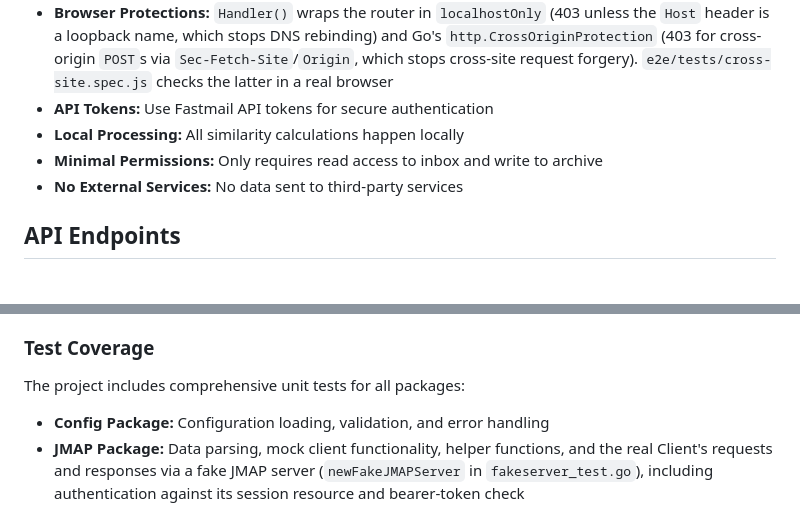
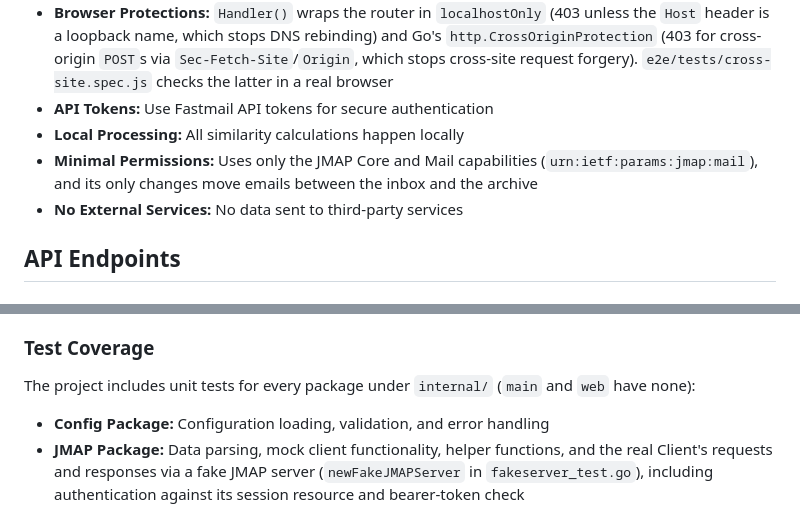
Before and after one commit to taskinen/mailboxzero, a Markdown page: CLAUDE.md, 2 parts joined by grey strips. Drawn GitHub-style.

```diff
--- a/CLAUDE.md
+++ b/CLAUDE.md
@@ -193,7 +193,7 @@ default_similarity: 60          # Default similarity percentage (0-100)
 - **Browser Protections:** `Handler()` wraps the router in `localhostOnly` (403 unless the `Host` header is a loopback name, which stops DNS rebinding) and Go's `http.CrossOriginProtection` (403 for cross-origin `POST`s via `Sec-Fetch-Site`/`Origin`, which stops cross-site request forgery). `e2e/tests/cross-site.spec.js` checks the latter in a real browser
 - **API Tokens:** Use Fastmail API tokens for secure authentication
 - **Local Processing:** All similarity calculations happen locally
-- **Minimal Permissions:** Only requires read access to inbox and write to archive
+- **Minimal Permissions:** Uses only the JMAP Core and Mail capabilities (`urn:ietf:params:jmap:mail`), and its only changes move emails between the inbox and the archive
 - **No External Services:** No data sent to third-party services
 
 ## API Endpoints
@@ -445,7 +445,7 @@ log.SetFlags(log.LstdFlags | log.Lshortfile)
 6. **Comprehensive Testing:** Unit tests for every package under `internal/` (table-driven where it fits), plus Playwright end-to-end tests of the UI
 
 ### Test Coverage
-The project includes comprehensive unit tests for all packages:
+The project includes unit tests for every package under `internal/` (`main` and `web` have none):
 - **Config Package:** Configuration loading, validation, and error handling
 - **JMAP Package:** Data parsing, mock client functionality, helper functions, and the real Client's requests and responses via a fake JMAP server (`newFakeJMAPServer` in `fakeserver_test.go`), including authentication against its session resource and bearer-token check
 - **Similarity Package:** Fuzzy matching algorithms, Levenshtein distance, email similarity
```
Also changed, not shown: README.md (+8 -5 lines).
